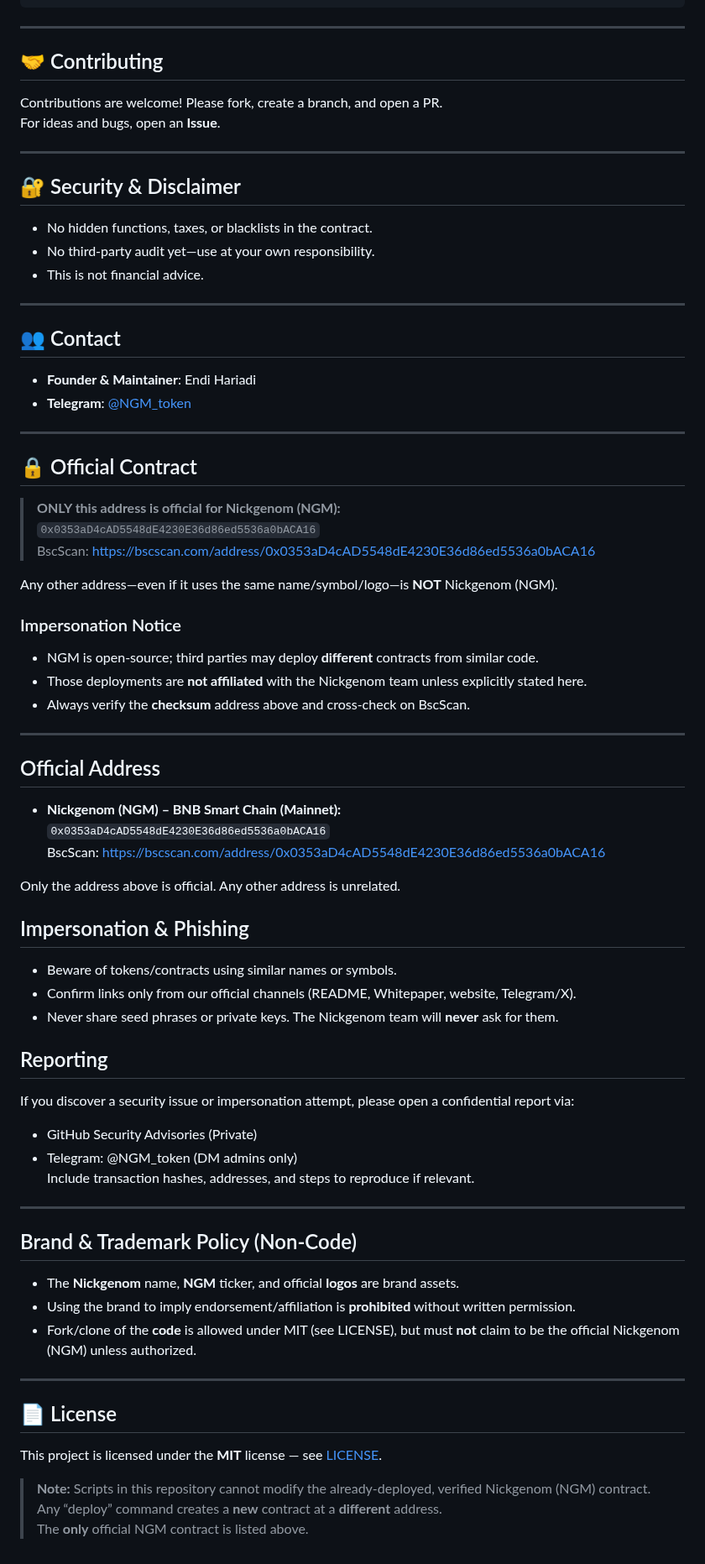
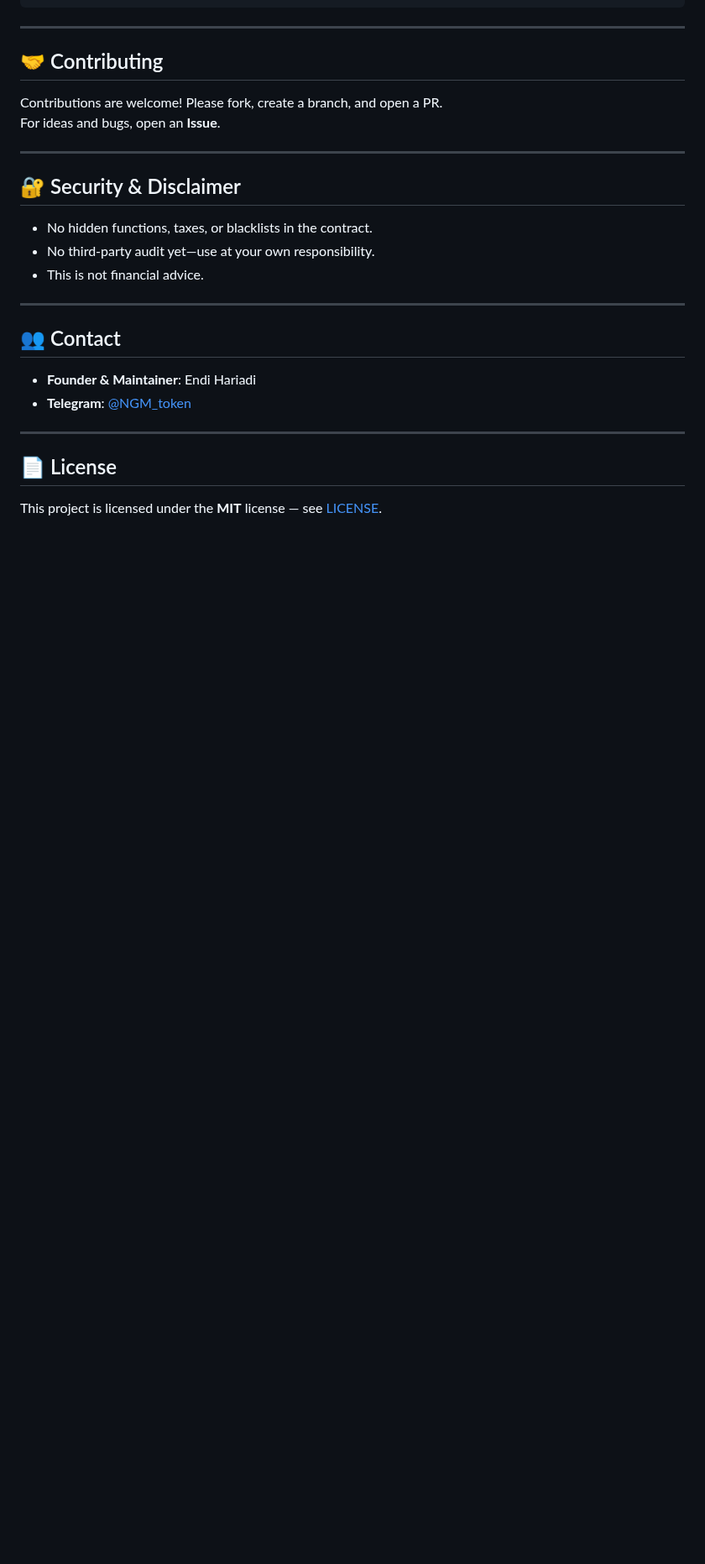
Before and after one commit to EndiHariadi43/NickgenomToken, a Markdown page: README.md, the part around one of its changes. Shown at 84% size. Rendered like a GitHub page; blank space fills up the shorter version.

```diff
--- a/README.md
+++ b/README.md
@@ -130,55 +135,5 @@ For ideas and bugs, open an **Issue**.
 
 ---
 
-## 🔒 Official Contract
-
-> **ONLY this address is official for Nickgenom (NGM):**
-> `0x0353aD4cAD5548dE4230E36d86ed5536a0bACA16`
-> BscScan: https://bscscan.com/address/0x0353aD4cAD5548dE4230E36d86ed5536a0bACA16
-
-Any other address—even if it uses the same name/symbol/logo—is **NOT** Nickgenom (NGM).
-
-### Impersonation Notice
-- NGM is open-source; third parties may deploy **different** contracts from similar code.
-- Those deployments are **not affiliated** with the Nickgenom team unless explicitly stated here.
-- Always verify the **checksum** address above and cross-check on BscScan.
-
----
-
-## Official Address
-
-- **Nickgenom (NGM) – BNB Smart Chain (Mainnet):**
-  `0x0353aD4cAD5548dE4230E36d86ed5536a0bACA16`
-  BscScan: https://bscscan.com/address/0x0353aD4cAD5548dE4230E36d86ed5536a0bACA16
-
-Only the address above is official. Any other address is unrelated.
-
-## Impersonation & Phishing
-
-- Beware of tokens/contracts using similar names or symbols.
-- Confirm links only from our official channels (README, Whitepaper, website, Telegram/X).
-- Never share seed phrases or private keys. The Nickgenom team will **never** ask for them.
-
-## Reporting
-
-If you discover a security issue or impersonation attempt, please open a confidential report via:
-- GitHub Security Advisories (Private)
-- Telegram: @NGM_token (DM admins only)
-Include transaction hashes, addresses, and steps to reproduce if relevant.
-
----
-
-## Brand & Trademark Policy (Non-Code)
-
-- The **Nickgenom** name, **NGM** ticker, and official **logos** are brand assets.
-- Using the brand to imply endorsement/affiliation is **prohibited** without written permission.
-- Fork/clone of the **code** is allowed under MIT (see LICENSE), but must **not** claim to be the official Nickgenom (NGM) unless authorized.
-
----
-
 ## 📄 License
 This project is licensed under the **MIT** license — see [LICENSE](./LICENSE).
-
-> **Note:** Scripts in this repository cannot modify the already-deployed, verified Nickgenom (NGM) contract.
-> Any “deploy” command creates a **new** contract at a **different** address.
-> The **only** official NGM contract is listed above.
```
Also changed, not shown: other parts of README.md (+14 -9 lines).
